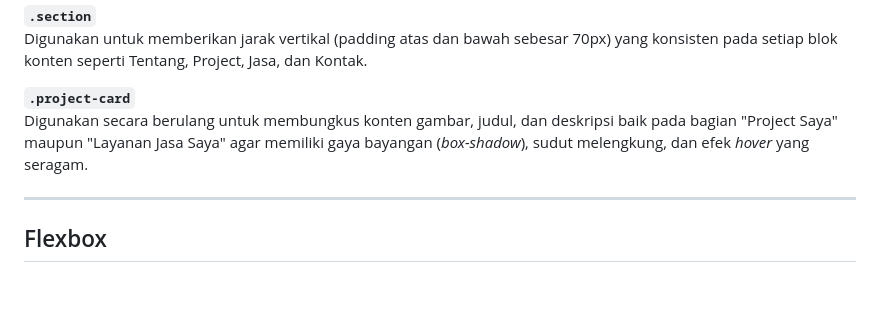
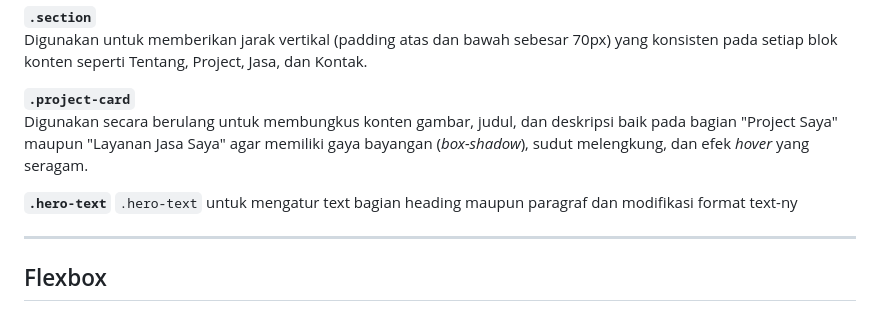
Before and after one commit to mnadzril/mnadzril-Prak.DesainWeb-Pertemuan-4, a Markdown page: readme.md, the part around the change. GitHub-like rendering; blank space fills up the shorter version.

Commit message:
Update readme with .hero-text class details
Add description for .hero-text class in readme.

```diff
--- a/readme.md
+++ b/readme.md
@@ -58,6 +58,9 @@ Digunakan untuk memberikan jarak vertikal (padding atas dan bawah sebesar 70px)
 
 **`.project-card`**
 Digunakan secara berulang untuk membungkus konten gambar, judul, dan deskripsi baik pada bagian "Project Saya" maupun "Layanan Jasa Saya" agar memiliki gaya bayangan (*box-shadow*), sudut melengkung, dan efek *hover* yang seragam.
+
+**`.hero-text`**
+`.hero-text` untuk mengatur text bagian heading maupun paragraf dan modifikasi format text-ny
 
 ---
 
```
